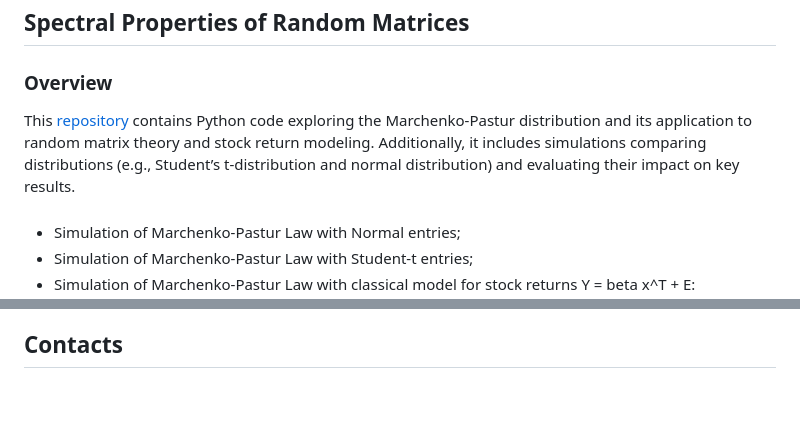
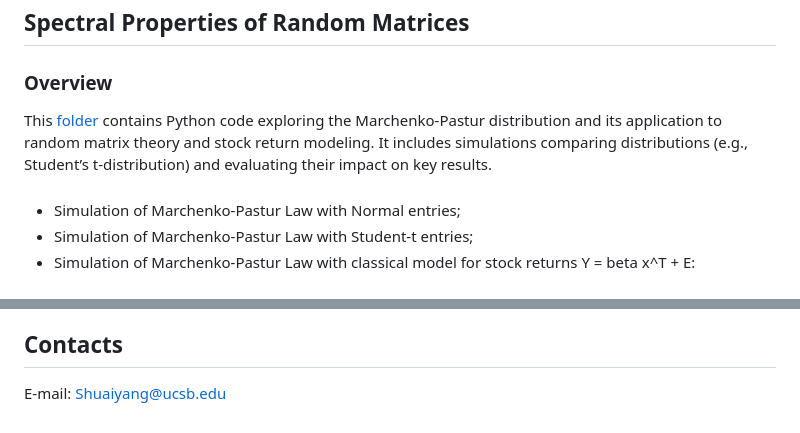
Before and after one commit to YangS-02/YangS-02.github.io, a Markdown page: README.md, 2 parts joined by grey strips. Drawn GitHub-style; blank space fills up the shorter version.

```diff
--- a/README.md
+++ b/README.md
@@ -52,7 +52,7 @@ The system also supports adding, managing, and removing cars efficiently while m
 
 ## Spectral Properties of Random Matrices
 ### Overview
-This [repository](https://github.com/YangS-02/YangS-02.github.io) contains Python code exploring the Marchenko-Pastur distribution and its application to random matrix theory and stock return modeling. Additionally, it includes simulations comparing distributions (e.g., Student’s t-distribution and normal distribution) and evaluating their impact on key results.
+This [folder](https://github.com/YangS-02/YangS-02.github.io) contains Python code exploring the Marchenko-Pastur distribution and its application to random matrix theory and stock return modeling. It includes simulations comparing distributions (e.g., Student’s t-distribution) and evaluating their impact on key results.
 ###
 * Simulation of Marchenko-Pastur Law with Normal entries;
 * Simulation of Marchenko-Pastur Law with Student-t entries;
@@ -63 +65,2 @@ Special thanks to Professor Alexander Shkolnik, Assistant Professor at UCSB, for
 ## Contacts
+E-mail: Shuaiyang@ucsb.edu
```
Also changed, not shown: other parts of README.md (+2 -0 lines).
